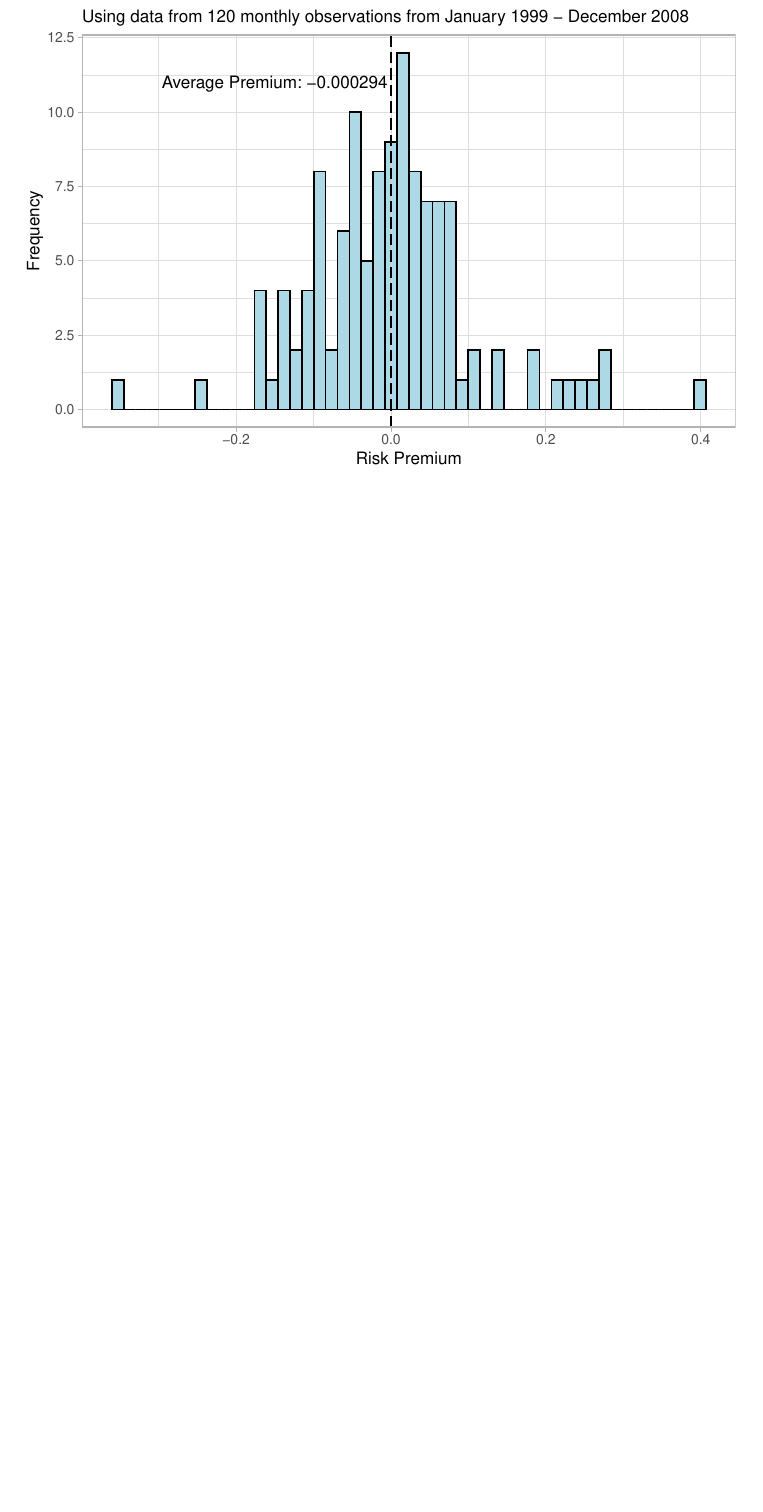
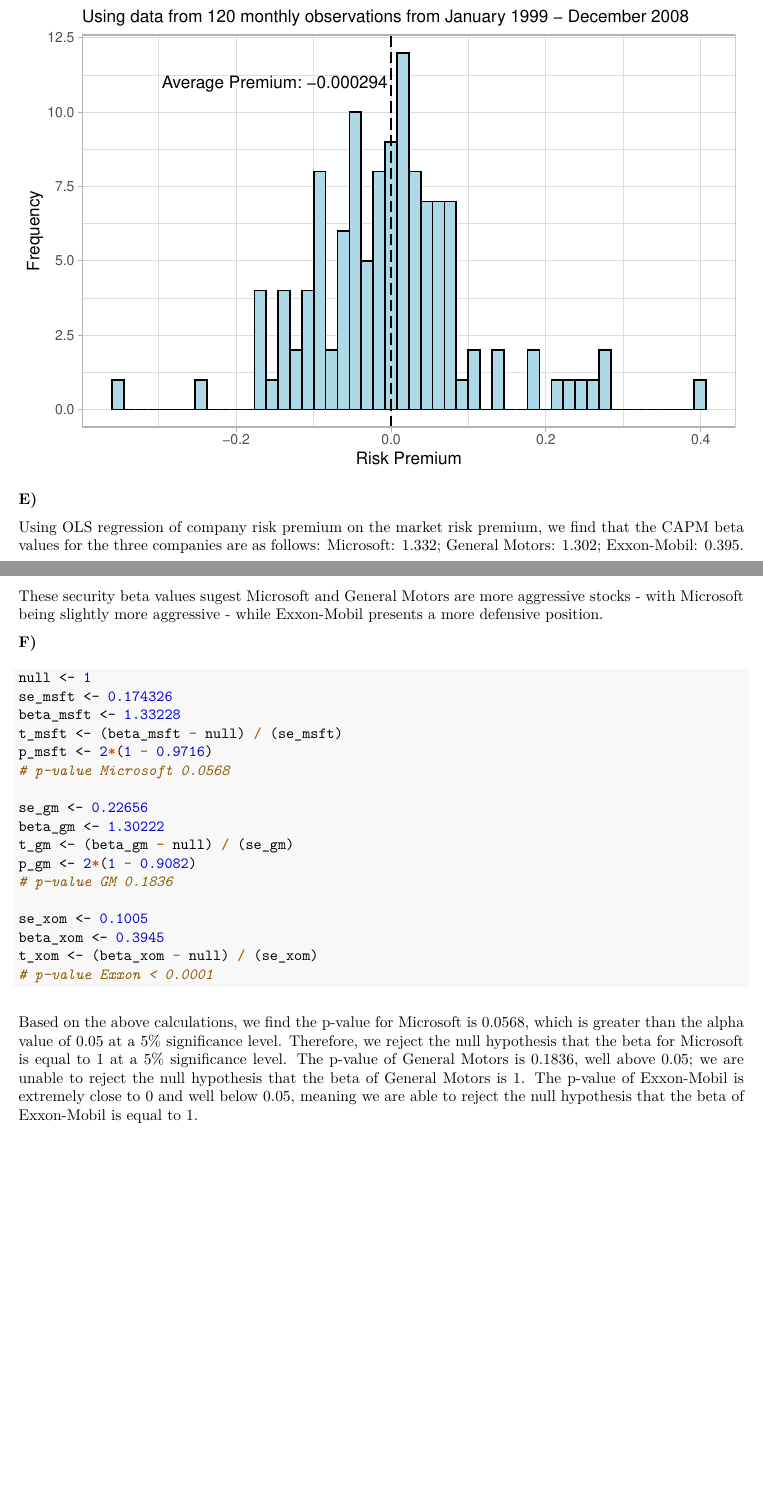
Before and after one commit to ChaseBook/econometrics_3, an R Markdown document (ps_3.Rmd): part of the page before the commit and two parts of pages 1 and 2 of 2 after it, the two joined at a grey line, cut so that both start at the same text, the shorter picture padded with empty space. The pictures show the output file ps_3.pdf that the author committed with the source.

Commit message:
finished w hypothesis test

````diff
--- a/ps_3.Rmd
+++ b/ps_3.Rmd
@@ -142,3 +142,6 @@ capm_gt %>%
   geom_vline(xintercept = -.0003, linetype = "longdash", color = "black") +
   annotate("text", x = -.15, y = 11, label = "Average Premium: -0.000294")
 ```
+
+**E) **
+```{r, echo=FALSE}
@@ -144,0 +163,35 @@ capm_gt %>%
+reg_xom <- lm(company_risk ~ mkt_risk, xom) %>%
+  tidy(conf.int = TRUE)
+```
+
+Using OLS regression of company risk premium on the market risk premium, we find
+that the CAPM beta values for the three companies are as follows: Microsoft:
+1.332; General Motors: 1.302; Exxon-Mobil: 0.395. These security beta values
+sugest Microsoft and General Motors are more aggressive stocks - with Microsoft
+being slightly more aggressive - while Exxon-Mobil presents a more defensive
+position.
+
+**F) **
+```{r}
+null <- 1
+se_msft <- 0.174326
+beta_msft <- 1.33228
+t_msft <- (beta_msft - null) / (se_msft)
+p_msft <- 2*(1 - 0.9716)
+# p-value Microsoft 0.0568
+
+se_gm <- 0.22656
+beta_gm <- 1.30222
+t_gm <- (beta_gm - null) / (se_gm)
+p_gm <- 2*(1 - 0.9082)
+# p-value GM 0.1836
+
+se_xom <- 0.1005
+beta_xom <- 0.3945
+t_xom <- (beta_xom - null) / (se_xom)
+# p-value Exxon < 0.0001
+
+
+```
+
+Based on the above calculations, we find the p-value for Microsoft is 0.0568, which is greater than the alpha value of 0.05 at a 5% significance level. Therefore, we reject the null hypothesis that the beta for Microsoft is equal to 1 at a 5% significance level. The p-value of General Motors is 0.1836, well above 0.05; we are unable to reject the null hypothesis that the beta of General Motors is 1. The p-value of Exxon-Mobil is extremely close to 0 and well below 0.05, meaning we are able to reject the null hypothesis that the beta of Exxon-Mobil is equal to 1.
````
Also changed, not shown: ps_3.pdf, ps_3.Rmd (15 more changed lines).
